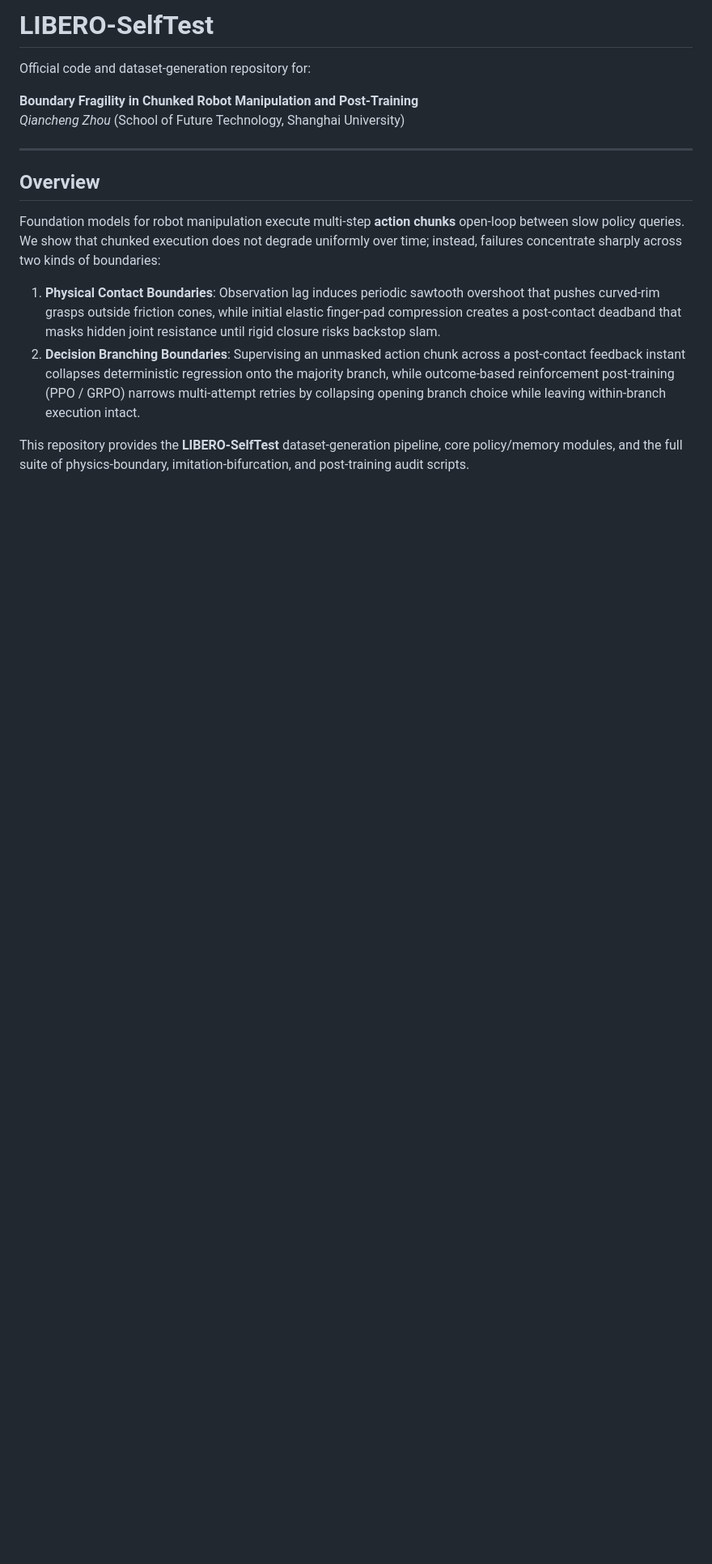
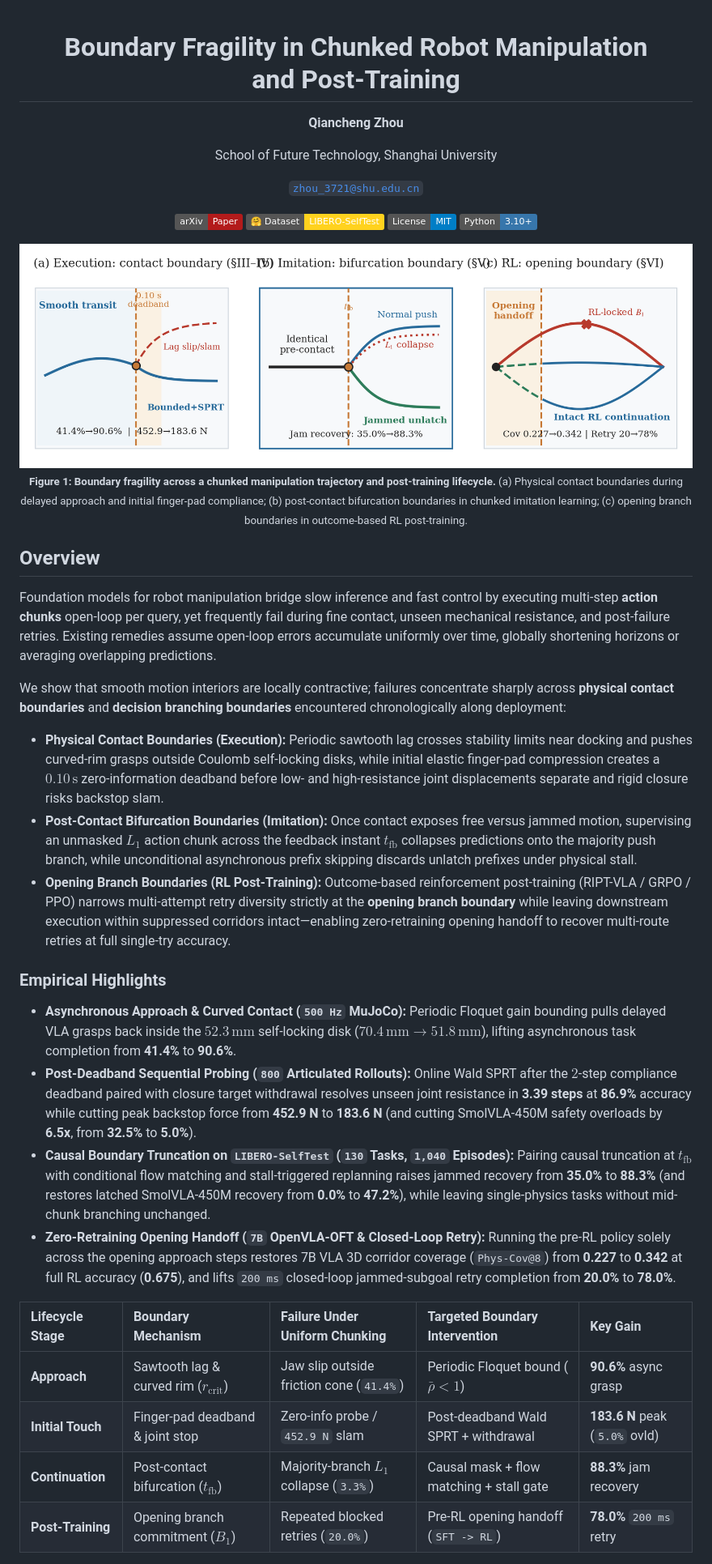
Before and after one commit to ershiyidian/libero-selftest, a Markdown page: README.md, the part around one of its changes. Shown at 81% size. Rendered like a GitHub page; pictures changed too: assets/overview-light.png (added); badges without logos; blank space fills up the shorter version.

Commit message:
Unify academic README cover with light/dark overview and fix Fig. 1 subplot title spacing

```diff
--- a/README.md
+++ b/README.md
@@ -1,17 +1,48 @@
-# LIBERO-SelfTest
+<div align="center">
 
-Official code and dataset-generation repository for:
+# Boundary Fragility in Chunked Robot Manipulation<br>and Post-Training
 
-**Boundary Fragility in Chunked Robot Manipulation and Post-Training**
-*Qiancheng Zhou* (School of Future Technology, Shanghai University)
+**Qiancheng Zhou**
 
----
+School of Future Technology, Shanghai University
+
+[`zhou_3721@shu.edu.cn`](mailto:zhou_3721@shu.edu.cn)
+
+[![arXiv](https://img.shields.io/badge/arXiv-Paper-b31b1b.svg)](https://github.com/ershiyidian/libero-selftest)
+[![Dataset](https://img.shields.io/badge/%F0%9F%A4%97%20Dataset-LIBERO--SelfTest-FFD21E.svg)](https://huggingface.co/datasets/esyd/libero-selftest)
+[![License: MIT](https://img.shields.io/badge/License-MIT-blue.svg)](LICENSE)
+[![Python 3.10+](https://img.shields.io/badge/Python-3.10+-3776AB.svg)](https://www.python.org/)
+
+<picture>
+  <source media="(prefers-color-scheme: dark)" srcset="assets/overview-dark.png">
+  <img src="assets/overview-light.png" alt="Overview of Boundary Fragility in Chunked Robot Manipulation and Post-Training" width="840">
+</picture>
+
+<p align="center"><sub><strong>Figure 1: Boundary fragility across a chunked manipulation trajectory and post-training lifecycle.</strong> (a) Physical contact boundaries during delayed approach and initial finger-pad compliance; (b) post-contact bifurcation boundaries in chunked imitation learning; (c) opening branch boundaries in outcome-based RL post-training.</sub></p>
+
+</div>
 
 ## Overview
 
-Foundation models for robot manipulation execute multi-step **action chunks** open-loop between slow policy queries. We show that chunked execution does not degrade uniformly over time; instead, failures concentrate sharply across two kinds of boundaries:
+Foundation models for robot manipulation bridge slow inference and fast control by executing multi-step **action chunks** open-loop per query, yet frequently fail during fine contact, unseen mechanical resistance, and post-failure retries. Existing remedies assume open-loop errors accumulate uniformly over time, globally shortening horizons or averaging overlapping predictions.
 
-1. **Physical Contact Boundaries**: Observation lag induces periodic sawtooth overshoot that pushes curved-rim grasps outside friction cones, while initial elastic finger-pad compression creates a post-contact deadband that masks hidden joint resistance until rigid closure risks backstop slam.
-2. **Decision Branching Boundaries**: Supervising an unmasked action chunk across a post-contact feedback instant collapses deterministic regression onto the majority branch, while outcome-based reinforcement post-training (PPO / GRPO) narrows multi-attempt retries by collapsing opening branch choice while leaving within-branch execution intact.
+We show that smooth motion interiors are locally contractive; failures concentrate sharply across **physical contact boundaries** and **decision branching boundaries** encountered chronologically along deployment:
 
-This repository provides the **LIBERO-SelfTest** dataset-generation pipeline, core policy/memory modules, and the full suite of physics-boundary, imitation-bifurcation, and post-training audit scripts.
+- **Physical Contact Boundaries (Execution):** Periodic sawtooth lag crosses stability limits near docking and pushes curved-rim grasps outside Coulomb self-locking disks, while initial elastic finger-pad compression creates a $0.10\,\mathrm{s}$ zero-information deadband before low- and high-resistance joint displacements separate and rigid closure risks backstop slam.
+- **Post-Contact Bifurcation Boundaries (Imitation):** Once contact exposes free versus jammed motion, supervising an unmasked $L_1$ action chunk across the feedback instant $t_{\mathrm{fb}}$ collapses predictions onto the majority push branch, while unconditional asynchronous prefix skipping discards unlatch prefixes under physical stall.
+- **Opening Branch Boundaries (RL Post-Training):** Outcome-based reinforcement post-training (RIPT-VLA / GRPO / PPO) narrows multi-attempt retry diversity strictly at the **opening branch boundary** while leaving downstream execution within suppressed corridors intact—enabling zero-retraining opening handoff to recover multi-route retries at full single-try accuracy.
+
+### Empirical Highlights
+
+- **Asynchronous Approach & Curved Contact (`500 Hz` MuJoCo):** Periodic Floquet gain bounding pulls delayed VLA grasps back inside the $52.3\,\mathrm{mm}$ self-locking disk ($70.4\,\mathrm{mm} \to 51.8\,\mathrm{mm}$), lifting asynchronous task completion from **41.4%** to **90.6%**.
+- **Post-Deadband Sequential Probing (`800` Articulated Rollouts):** Online Wald SPRT after the $2$-step compliance deadband paired with closure target withdrawal resolves unseen joint resistance in **3.39 steps** at **86.9%** accuracy while cutting peak backstop force from **452.9 N** to **183.6 N** (and cutting SmolVLA-450M safety overloads by **6.5x**, from **32.5%** to **5.0%**).
+- **Causal Boundary Truncation on `LIBERO-SelfTest` (`130` Tasks, `1,040` Episodes):** Pairing causal truncation at $t_{\mathrm{fb}}$ with conditional flow matching and stall-triggered replanning raises jammed recovery from **35.0%** to **88.3%** (and restores latched SmolVLA-450M recovery from **0.0%** to **47.2%**), while leaving single-physics tasks without mid-chunk branching unchanged.
+- **Zero-Retraining Opening Handoff (`7B` OpenVLA-OFT & Closed-Loop Retry):** Running the pre-RL policy solely across the opening approach steps restores 7B VLA 3D corridor coverage (`Phys-Cov@8`) from **0.227** to **0.342** at full RL accuracy (**0.675**), and lifts `200 ms` closed-loop jammed-subgoal retry completion from **20.0%** to **78.0%**.
+
+| Lifecycle Stage | Boundary Mechanism | Failure Under Uniform Chunking | Targeted Boundary Intervention | Key Gain |
+| :--- | :--- | :--- | :--- | :--- |
+| **Approach** | Sawtooth lag & curved rim ($r_{\mathrm{crit}}$) | Jaw slip outside friction cone (`41.4%`) | Periodic Floquet bound ($\bar{\rho} < 1$) | **90.6%** async grasp |
+| **Initial Touch** | Finger-pad deadband & joint stop | Zero-info probe / `452.9 N` slam | Post-deadband Wald SPRT + withdrawal | **183.6 N** peak (`5.0%` ovld) |
+| **Continuation** | Post-contact bifurcation ($t_{\mathrm{fb}}$) | Majority-branch $L_1$ collapse (`3.3%`) | Causal mask + flow matching + stall gate | **88.3%** jam recovery |
+| **Post-Training** | Opening branch commitment ($B_1$) | Repeated blocked retries (`20.0%`) | Pre-RL opening handoff (`SFT -> RL`) | **78.0%** `200 ms` retry |
+
```
Also changed, not shown: other parts of README.md (+53 -62 lines), assets/overview-dark.png (added), 1 other file.
